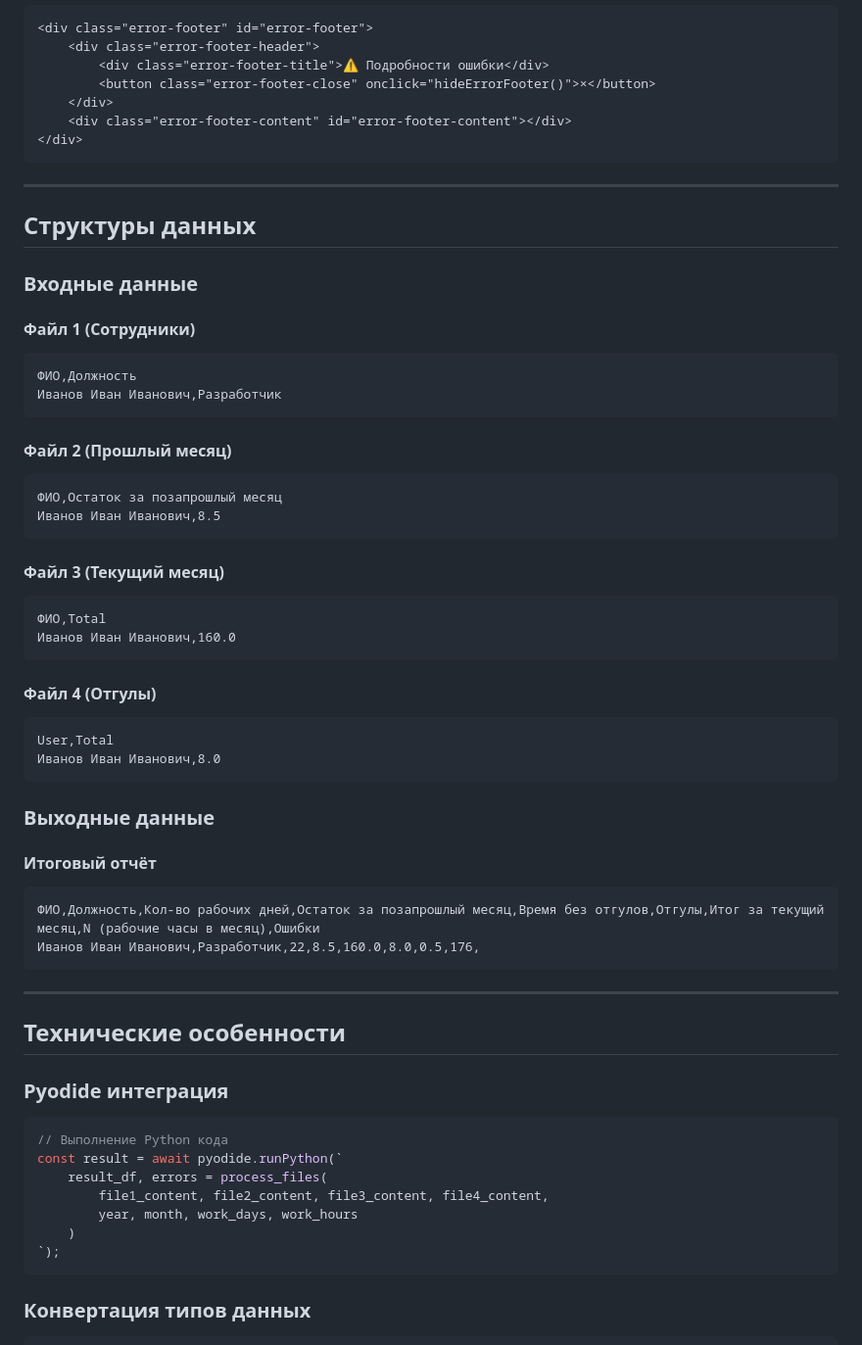
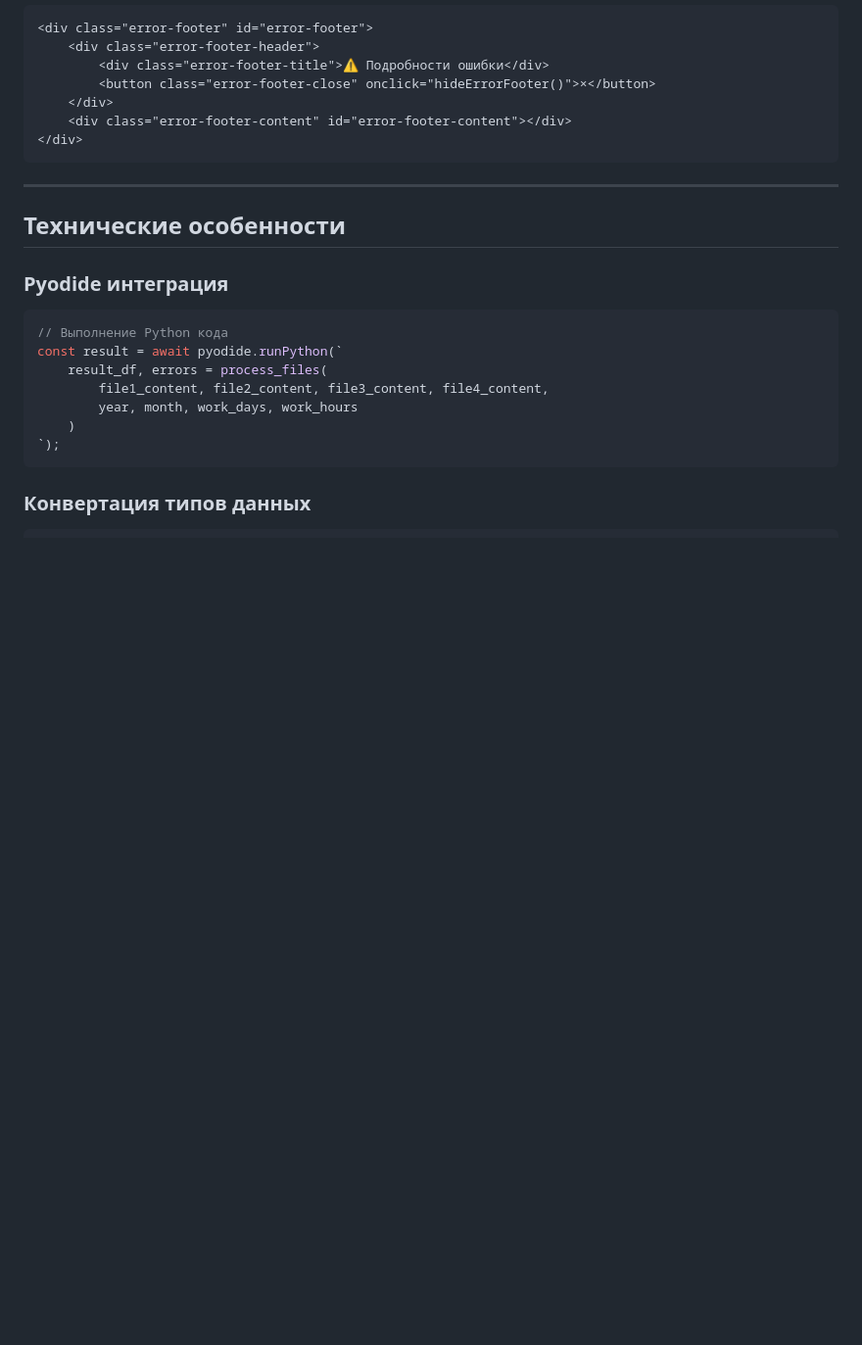
Before and after one commit to julievandermed/CKDP-2.0, a Markdown page: TECHNICAL_DOCUMENTATION.md, the part around the change. Shown at 98% size. GitHub-like rendering; blank space fills up the shorter version.

````diff
--- a/TECHNICAL_DOCUMENTATION.md
+++ b/TECHNICAL_DOCUMENTATION.md
@@ -1330,44 +1330,6 @@ function showNotification(message, type, persistent = false) {
 
 ---
 
-## Структуры данных
-
-### Входные данные
-
-#### Файл 1 (Сотрудники)
-```csv
-ФИО,Должность
-Иванов Иван Иванович,Разработчик
-```
-
-#### Файл 2 (Прошлый месяц)
-```csv
-ФИО,Остаток за позапрошлый месяц
-Иванов Иван Иванович,8.5
-```
-
-#### Файл 3 (Текущий месяц)
-```csv
-ФИО,Total
-Иванов Иван Иванович,160.0
-```
-
-#### Файл 4 (Отгулы)
-```csv
-User,Total
-Иванов Иван Иванович,8.0
-```
-
-### Выходные данные
-
-#### Итоговый отчёт
-```csv
-ФИО,Должность,Кол-во рабочих дней,Остаток за позапрошлый месяц,Время без отгулов,Отгулы,Итог за текущий месяц,N (рабочие часы в месяц),Ошибки
-Иванов Иван Иванович,Разработчик,22,8.5,160.0,8.0,0.5,176,
-```
-
----
-
 ## Технические особенности
 
 ### Pyodide интеграция
````
